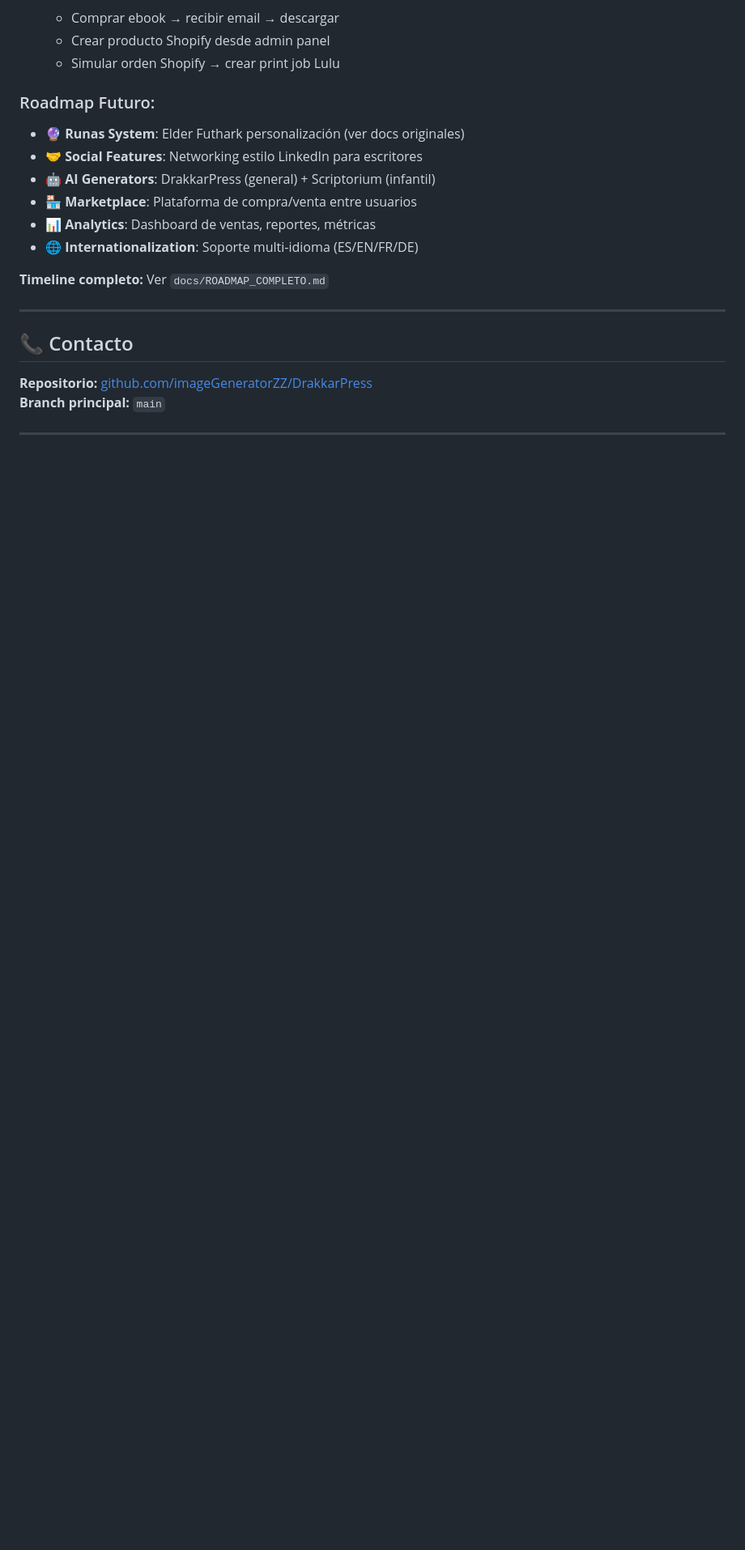
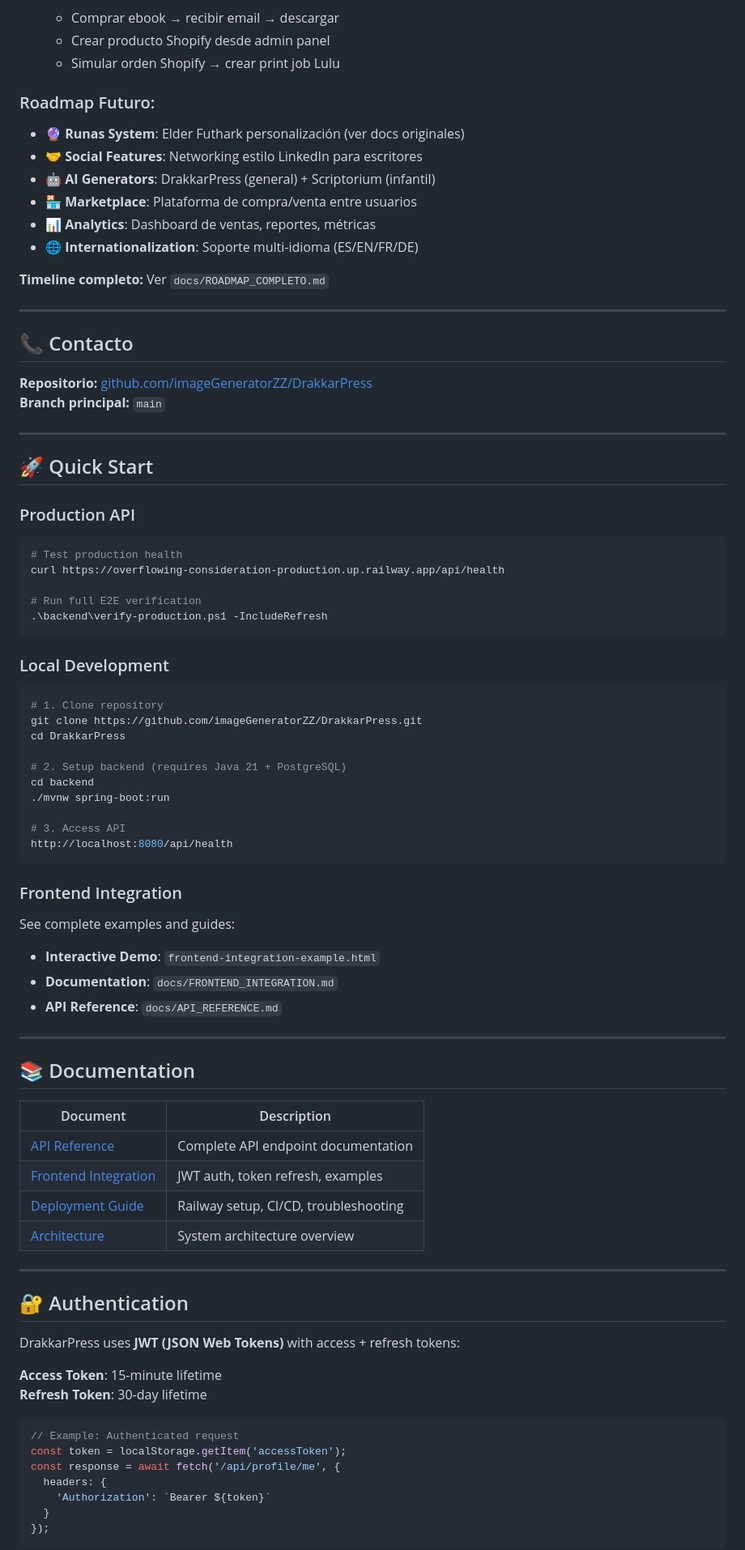
Before and after one commit to imageGeneratorZZ/DrakkarPress, a Markdown page: README.md, the part around one of its changes. Shown at 81% size. GitHub-like rendering; blank space fills up the shorter version.

````diff
--- a/README.md
+++ b/README.md
@@ -365,3 +369,64 @@ Verificaciones:
 
 ---
 
+## 🚀 Quick Start
+
+### Production API
+```bash
+# Test production health
+curl https://overflowing-consideration-production.up.railway.app/api/health
+
+# Run full E2E verification
+.\backend\verify-production.ps1 -IncludeRefresh
+```
+
+### Local Development
+```bash
+# 1. Clone repository
+git clone https://github.com/imageGeneratorZZ/DrakkarPress.git
+cd DrakkarPress
+
+# 2. Setup backend (requires Java 21 + PostgreSQL)
+cd backend
+./mvnw spring-boot:run
+
+# 3. Access API
+http://localhost:8080/api/health
+```
+
+### Frontend Integration
+See complete examples and guides:
+- **Interactive Demo**: `frontend-integration-example.html`
+- **Documentation**: `docs/FRONTEND_INTEGRATION.md`
+- **API Reference**: `docs/API_REFERENCE.md`
+
+---
+
+## 📚 Documentation
+
+| Document | Description |
+|----------|-------------|
+| [API Reference](docs/API_REFERENCE.md) | Complete API endpoint documentation |
+| [Frontend Integration](docs/FRONTEND_INTEGRATION.md) | JWT auth, token refresh, examples |
+| [Deployment Guide](docs/DEPLOYMENT.md) | Railway setup, CI/CD, troubleshooting |
+| [Architecture](ARQUITECTURA_ECOSISTEMA_COMPLETO.md) | System architecture overview |
+
+---
+
+## 🔐 Authentication
+
+DrakkarPress uses **JWT (JSON Web Tokens)** with access + refresh tokens:
+
+**Access Token**: 15-minute lifetime
+**Refresh Token**: 30-day lifetime
+
+```javascript
+// Example: Authenticated request
+const token = localStorage.getItem('accessToken');
+const response = await fetch('/api/profile/me', {
+  headers: {
+    'Authorization': `Bearer ${token}`
+  }
+});
+```
+
````
Also changed, not shown: other parts of README.md (+114 -2 lines).
